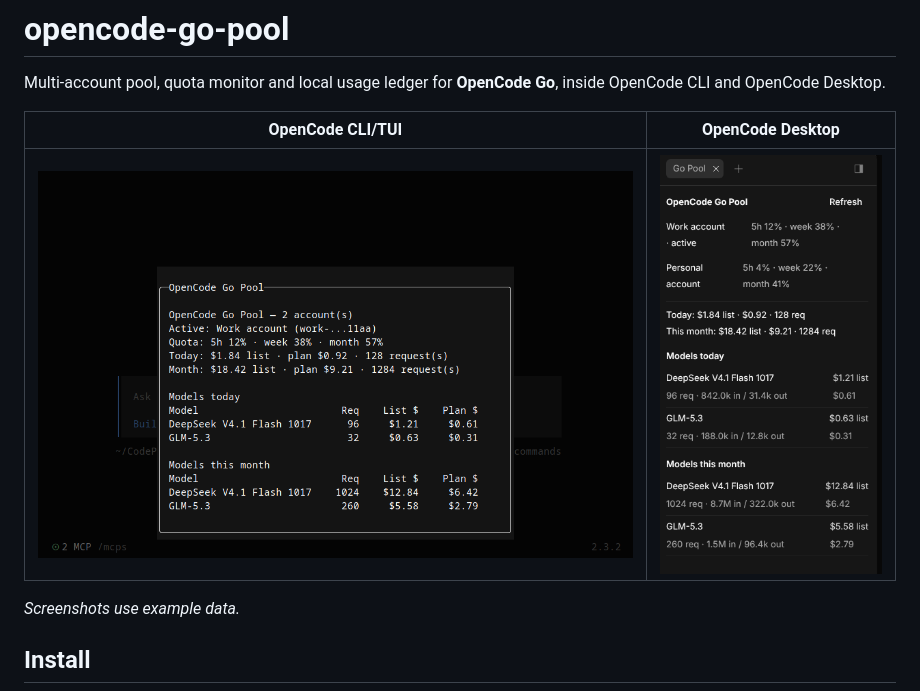
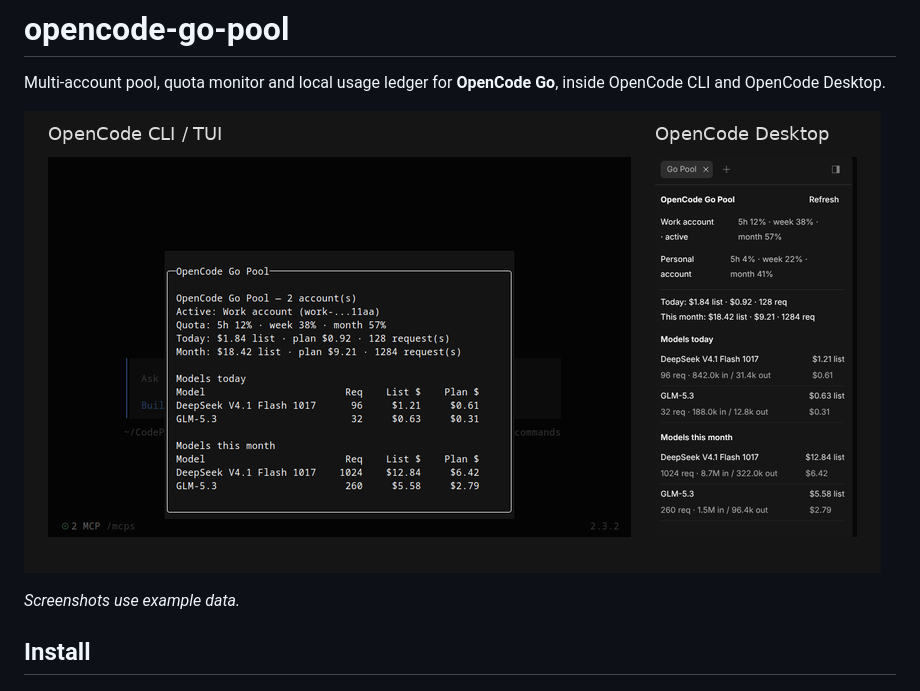
Before and after one commit to den1251/opencode-go-pool, a Markdown page: README.md, the part around the change. GitHub-like rendering; pictures changed too: docs/screenshots/overview.png (added).

Commit message:
Lead the README with an example-data overview
Show both plugin surfaces before installation and keep the install command near the top.

```diff
--- a/README.md
+++ b/README.md
@@ -2,9 +2,7 @@
 
 Multi-account pool, quota monitor and local usage ledger for **OpenCode Go**, inside OpenCode CLI and OpenCode Desktop.
 
-| OpenCode CLI/TUI | OpenCode Desktop |
-| --- | --- |
-| ![Go pool usage in the OpenCode TUI](https://raw.githubusercontent.com/den1251/opencode-go-pool/main/docs/screenshots/tui-usage.png) | ![Go Pool panel in OpenCode Desktop](https://raw.githubusercontent.com/den1251/opencode-go-pool/main/docs/screenshots/desktop-usage-panel.png) |
+![Go pool usage in OpenCode CLI and Desktop](https://raw.githubusercontent.com/den1251/opencode-go-pool/main/docs/screenshots/overview.png)
 
 *Screenshots use example data.*
 
```
